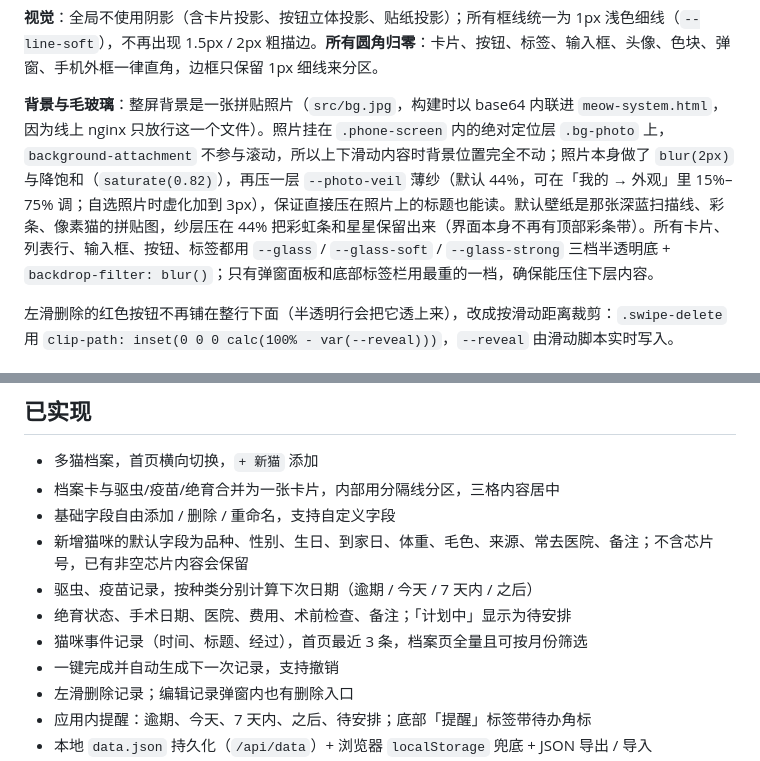
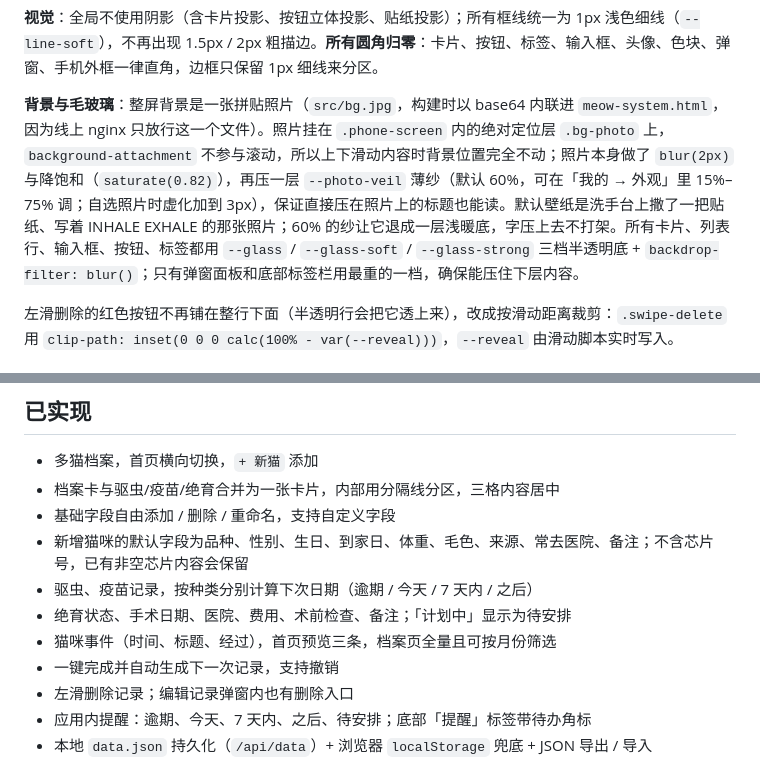
Before and after one commit to kfvris174-bot/meow-system, a Markdown page: README.md, 2 parts joined by grey strips. Drawn GitHub-style.

```diff
--- a/README.md
+++ b/README.md
@@ -33,7 +33,7 @@ iOS 风格 + Y2K 拼贴的猫咪档案 App。App 本身仍是单文件 HTML；
 
 **视觉**：全局不使用阴影（含卡片投影、按钮立体投影、贴纸投影）；所有框线统一为 1px 浅色细线（`--line-soft`），不再出现 1.5px / 2px 粗描边。**所有圆角归零**：卡片、按钮、标签、输入框、头像、色块、弹窗、手机外框一律直角，边框只保留 1px 细线来分区。
 
-**背景与毛玻璃**：整屏背景是一张拼贴照片（`src/bg.jpg`，构建时以 base64 内联进 `meow-system.html`，因为线上 nginx 只放行这一个文件）。照片挂在 `.phone-screen` 内的绝对定位层 `.bg-photo` 上，`background-attachment` 不参与滚动，所以上下滑动内容时背景位置完全不动；照片本身做了 `blur(2px)` 与降饱和（`saturate(0.82)`），再压一层 `--photo-veil` 薄纱（默认 44%，可在「我的 → 外观」里 15%–75% 调；自选照片时虚化加到 3px），保证直接压在照片上的标题也能读。默认壁纸是那张深蓝扫描线、彩条、像素猫的拼贴图，纱层压在 44% 把彩虹条和星星保留出来（界面本身不再有顶部彩条带）。所有卡片、列表行、输入框、按钮、标签都用 `--glass` / `--glass-soft` / `--glass-strong` 三档半透明底 + `backdrop-filter: blur()`；只有弹窗面板和底部标签栏用最重的一档，确保能压住下层内容。
+**背景与毛玻璃**：整屏背景是一张拼贴照片（`src/bg.jpg`，构建时以 base64 内联进 `meow-system.html`，因为线上 nginx 只放行这一个文件）。照片挂在 `.phone-screen` 内的绝对定位层 `.bg-photo` 上，`background-attachment` 不参与滚动，所以上下滑动内容时背景位置完全不动；照片本身做了 `blur(2px)` 与降饱和（`saturate(0.82)`），再压一层 `--photo-veil` 薄纱（默认 60%，可在「我的 → 外观」里 15%–75% 调；自选照片时虚化加到 3px），保证直接压在照片上的标题也能读。默认壁纸是洗手台上撒了一把贴纸、写着 INHALE EXHALE 的那张照片；60% 的纱让它退成一层浅暖底，字压上去不打架。所有卡片、列表行、输入框、按钮、标签都用 `--glass` / `--glass-soft` / `--glass-strong` 三档半透明底 + `backdrop-filter: blur()`；只有弹窗面板和底部标签栏用最重的一档，确保能压住下层内容。
 
 左滑删除的红色按钮不再铺在整行下面（半透明行会把它透上来），改成按滑动距离裁剪：`.swipe-delete` 用 `clip-path: inset(0 0 0 calc(100% - var(--reveal)))`，`--reveal` 由滑动脚本实时写入。
 
@@ -166,7 +166,7 @@ sudo firewall-cmd --reload
 - 新增猫咪的默认字段为品种、性别、生日、到家日、体重、毛色、来源、常去医院、备注；不含芯片号，已有非空芯片内容会保留
 - 驱虫、疫苗记录，按种类分别计算下次日期（逾期 / 今天 / 7 天内 / 之后）
 - 绝育状态、手术日期、医院、费用、术前检查、备注；「计划中」显示为待安排
-- 猫咪事件记录（时间、标题、经过），首页最近 3 条，档案页全量且可按月份筛选
+- 猫咪事件（时间、标题、经过），首页预览三条，档案页全量且可按月份筛选
 - 一键完成并自动生成下一次记录，支持撤销
 - 左滑删除记录；编辑记录弹窗内也有删除入口
 - 应用内提醒：逾期、今天、7 天内、之后、待安排；底部「提醒」标签带待办角标
```
Also changed, not shown: other parts of README.md (+4 -4 lines), screens/home.png, src/bg.jpg, 7 other files.
